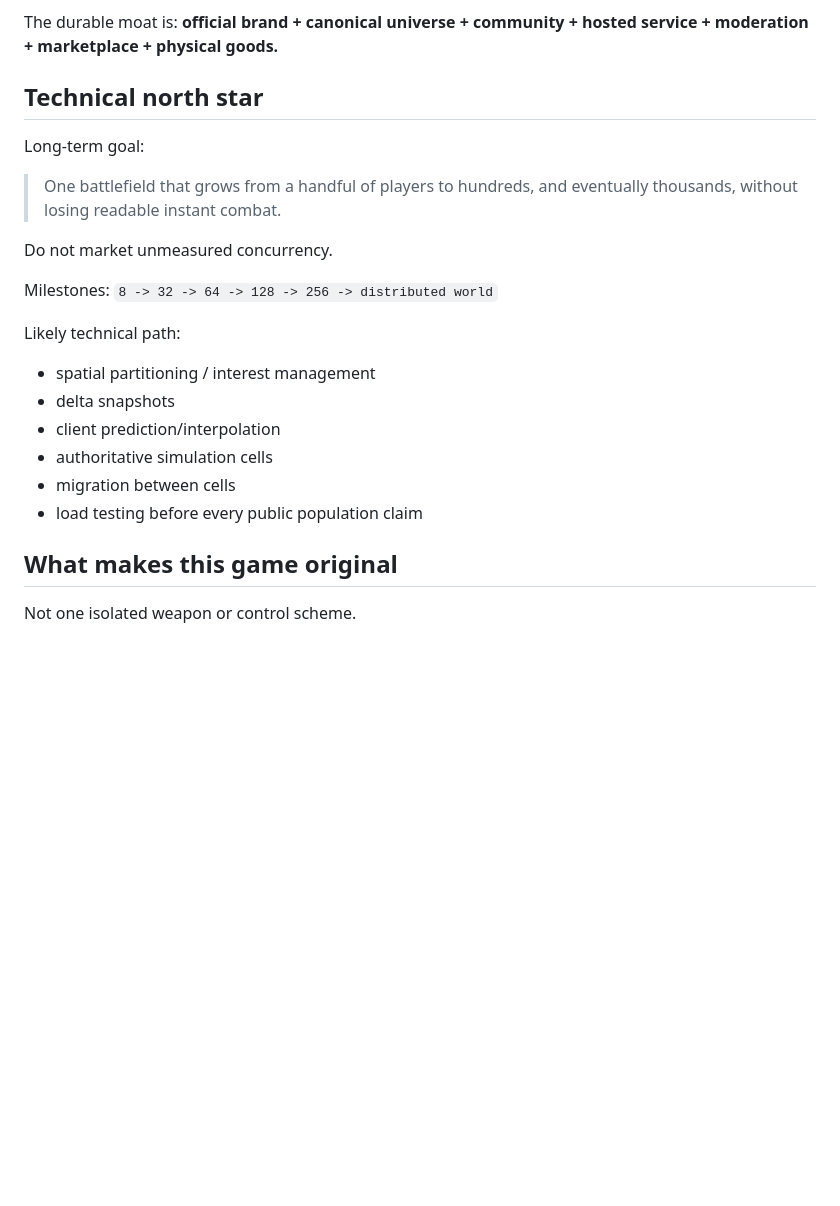
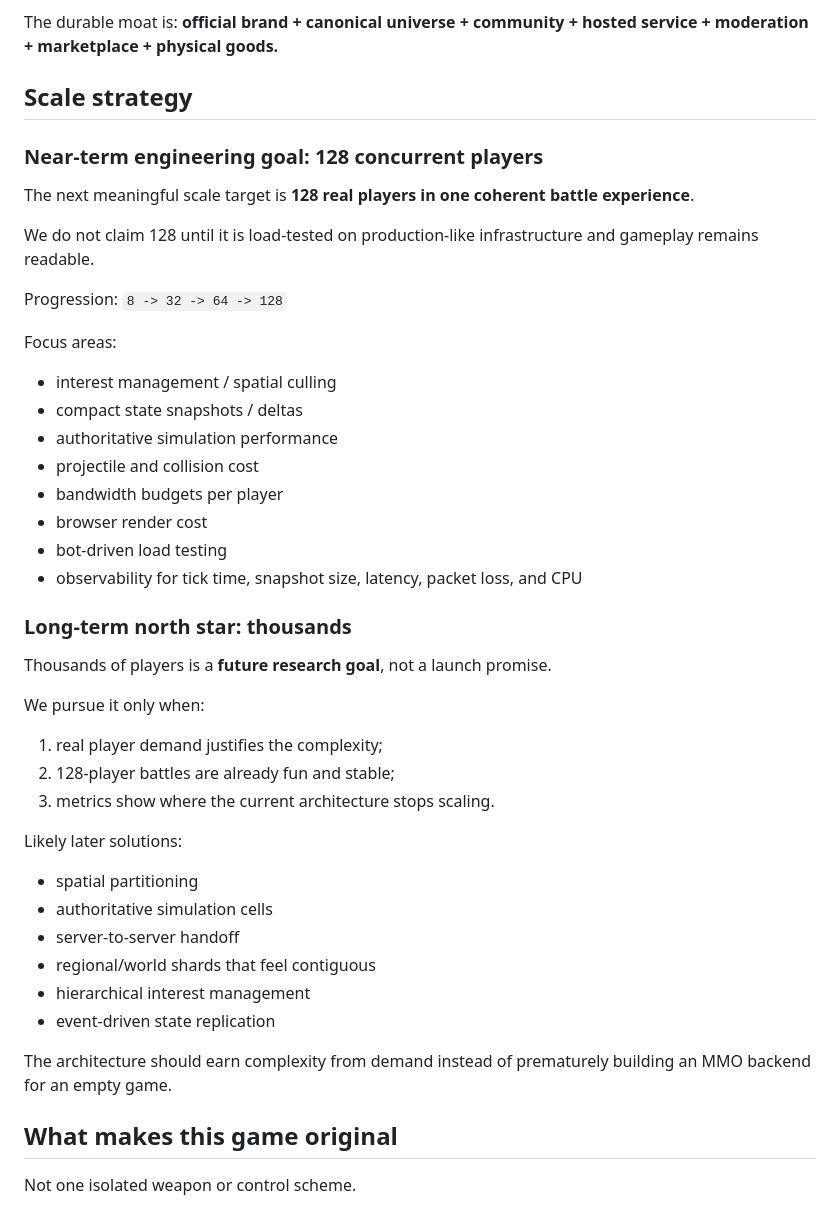
Before and after one commit to menezmethod/quantum-drift, a Markdown page: docs/PUBLIC-LAUNCH-FOUNDATION.md, the part around one of its changes. Rendered like a GitHub page; blank space fills up the shorter version.

```diff
--- a/docs/PUBLIC-LAUNCH-FOUNDATION.md
+++ b/docs/PUBLIC-LAUNCH-FOUNDATION.md
@@ -169,24 +172,45 @@ Avoid pay-to-win.
 The durable moat is:
 **official brand + canonical universe + community + hosted service + moderation + marketplace + physical goods.**
 
-## Technical north star
+## Scale strategy
 
-Long-term goal:
+### Near-term engineering goal: 128 concurrent players
 
-> One battlefield that grows from a handful of players to hundreds, and eventually thousands, without losing readable instant combat.
+The next meaningful scale target is **128 real players in one coherent battle experience**.
 
-Do not market unmeasured concurrency.
+We do not claim 128 until it is load-tested on production-like infrastructure and gameplay remains readable.
 
-Milestones:
-`8 -> 32 -> 64 -> 128 -> 256 -> distributed world`
+Progression:
+`8 -> 32 -> 64 -> 128`
 
-Likely technical path:
-- spatial partitioning / interest management
-- delta snapshots
-- client prediction/interpolation
+Focus areas:
+- interest management / spatial culling
+- compact state snapshots / deltas
+- authoritative simulation performance
+- projectile and collision cost
+- bandwidth budgets per player
+- browser render cost
+- bot-driven load testing
+- observability for tick time, snapshot size, latency, packet loss, and CPU
+
+### Long-term north star: thousands
+
+Thousands of players is a **future research goal**, not a launch promise.
+
+We pursue it only when:
+1. real player demand justifies the complexity;
+2. 128-player battles are already fun and stable;
+3. metrics show where the current architecture stops scaling.
+
+Likely later solutions:
+- spatial partitioning
 - authoritative simulation cells
-- migration between cells
-- load testing before every public population claim
+- server-to-server handoff
+- regional/world shards that feel contiguous
+- hierarchical interest management
+- event-driven state replication
+
+The architecture should earn complexity from demand instead of prematurely building an MMO backend for an empty game.
 
 ## What makes this game original
 
```
Also changed, not shown: other parts of docs/PUBLIC-LAUNCH-FOUNDATION.md (+32 -29 lines).
